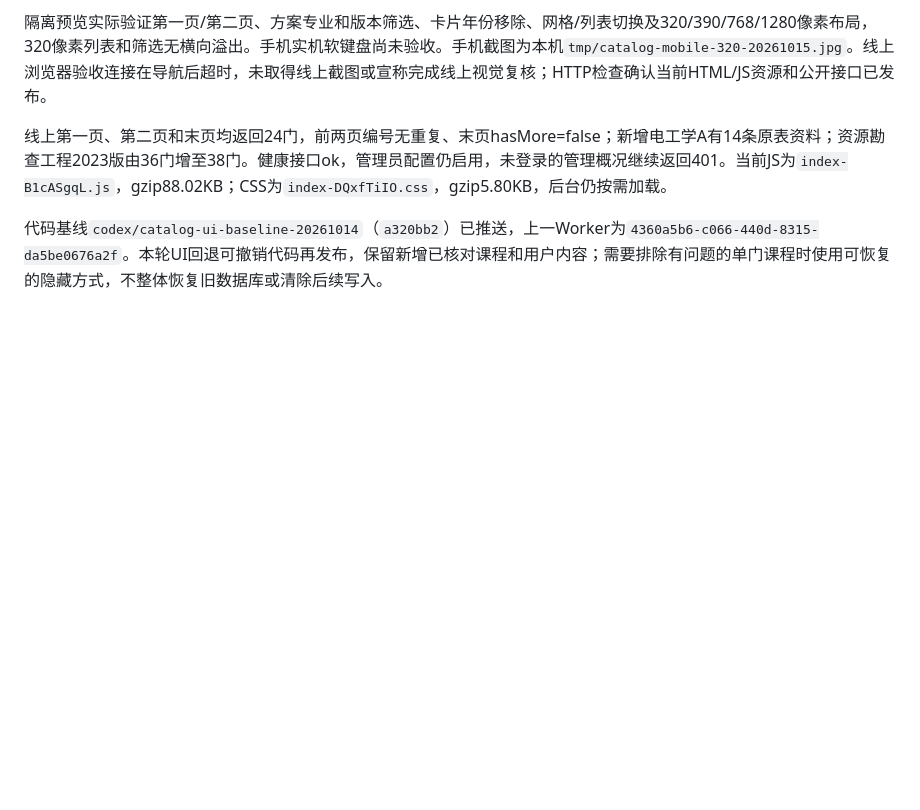
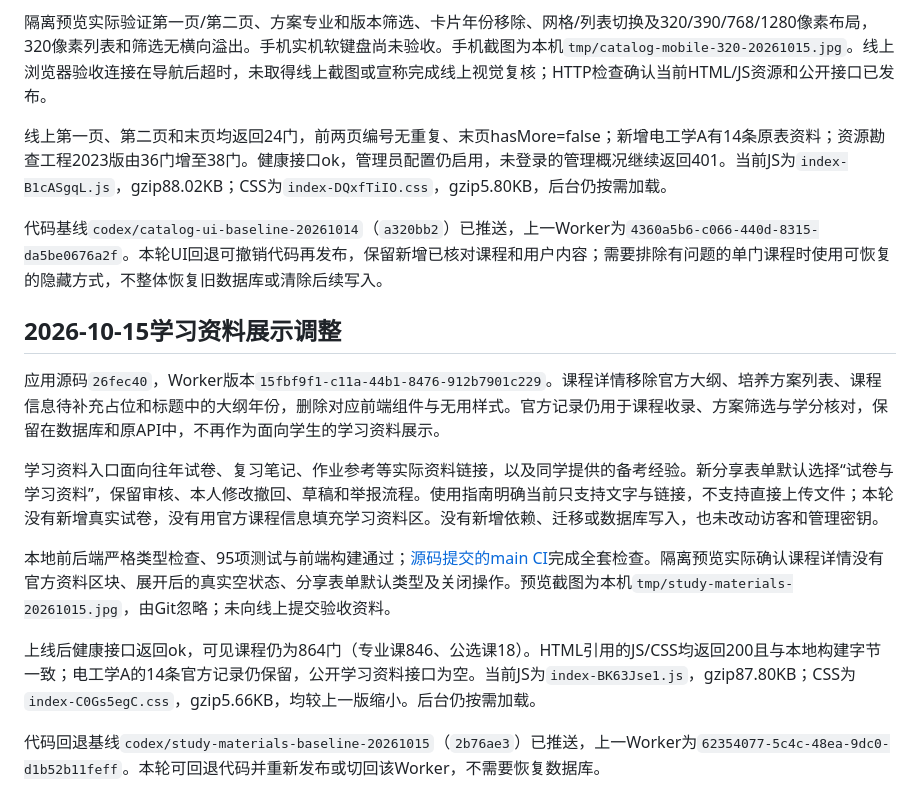
Before and after one commit to Karmeston/rateYourProfCSU, a Markdown page: docs/deployment-20261012.md, the part around the change. Rendered like a GitHub page; blank space fills up the shorter version.

Commit message:
docs: record study materials display release

```diff
--- a/docs/deployment-20261012.md
+++ b/docs/deployment-20261012.md
@@ -97,3 +97,15 @@ Worker与数据库回退分别处理。旧Worker不识别新撤回字段，不
 线上第一页、第二页和末页均返回24门，前两页编号无重复、末页hasMore=false；新增电工学A有14条原表资料；资源勘查工程2023版由36门增至38门。健康接口ok，管理员配置仍启用，未登录的管理概况继续返回401。当前JS为`index-B1cASgqL.js`，gzip88.02KB；CSS为`index-DQxfTiIO.css`，gzip5.80KB，后台仍按需加载。
 
 代码基线`codex/catalog-ui-baseline-20261014`（`a320bb2`）已推送，上一Worker为`4360a5b6-c066-440d-8315-da5be0676a2f`。本轮UI回退可撤销代码再发布，保留新增已核对课程和用户内容；需要排除有问题的单门课程时使用可恢复的隐藏方式，不整体恢复旧数据库或清除后续写入。
+
+## 2026-10-15学习资料展示调整
+
+应用源码`26fec40`，Worker版本`15fbf9f1-c11a-44b1-8476-912b7901c229`。课程详情移除官方大纲、培养方案列表、课程信息待补充占位和标题中的大纲年份，删除对应前端组件与无用样式。官方记录仍用于课程收录、方案筛选与学分核对，保留在数据库和原API中，不再作为面向学生的学习资料展示。
+
+学习资料入口面向往年试卷、复习笔记、作业参考等实际资料链接，以及同学提供的备考经验。新分享表单默认选择“试卷与学习资料”，保留审核、本人修改撤回、草稿和举报流程。使用指南明确当前只支持文字与链接，不支持直接上传文件；本轮没有新增真实试卷，没有用官方课程信息填充学习资料区。没有新增依赖、迁移或数据库写入，也未改动访客和管理密钥。
+
+本地前后端严格类型检查、95项测试与前端构建通过；[源码提交的main CI](https://github.com/Karmeston/rateYourProfCSU/actions/runs/38665166713)完成全套检查。隔离预览实际确认课程详情没有官方资料区块、展开后的真实空状态、分享表单默认类型及关闭操作。预览截图为本机`tmp/study-materials-20261015.jpg`，由Git忽略；未向线上提交验收资料。
+
+上线后健康接口返回ok，可见课程仍为864门（专业课846、公选课18）。HTML引用的JS/CSS均返回200且与本地构建字节一致；电工学A的14条官方记录仍保留，公开学习资料接口为空。当前JS为`index-BK63Jse1.js`，gzip87.80KB；CSS为`index-C0Gs5egC.css`，gzip5.66KB，均较上一版缩小。后台仍按需加载。
+
+代码回退基线`codex/study-materials-baseline-20261015`（`2b76ae3`）已推送，上一Worker为`62354077-5c4c-48ea-9dc0-d1b52b11feff`。本轮可回退代码并重新发布或切回该Worker，不需要恢复数据库。
```
